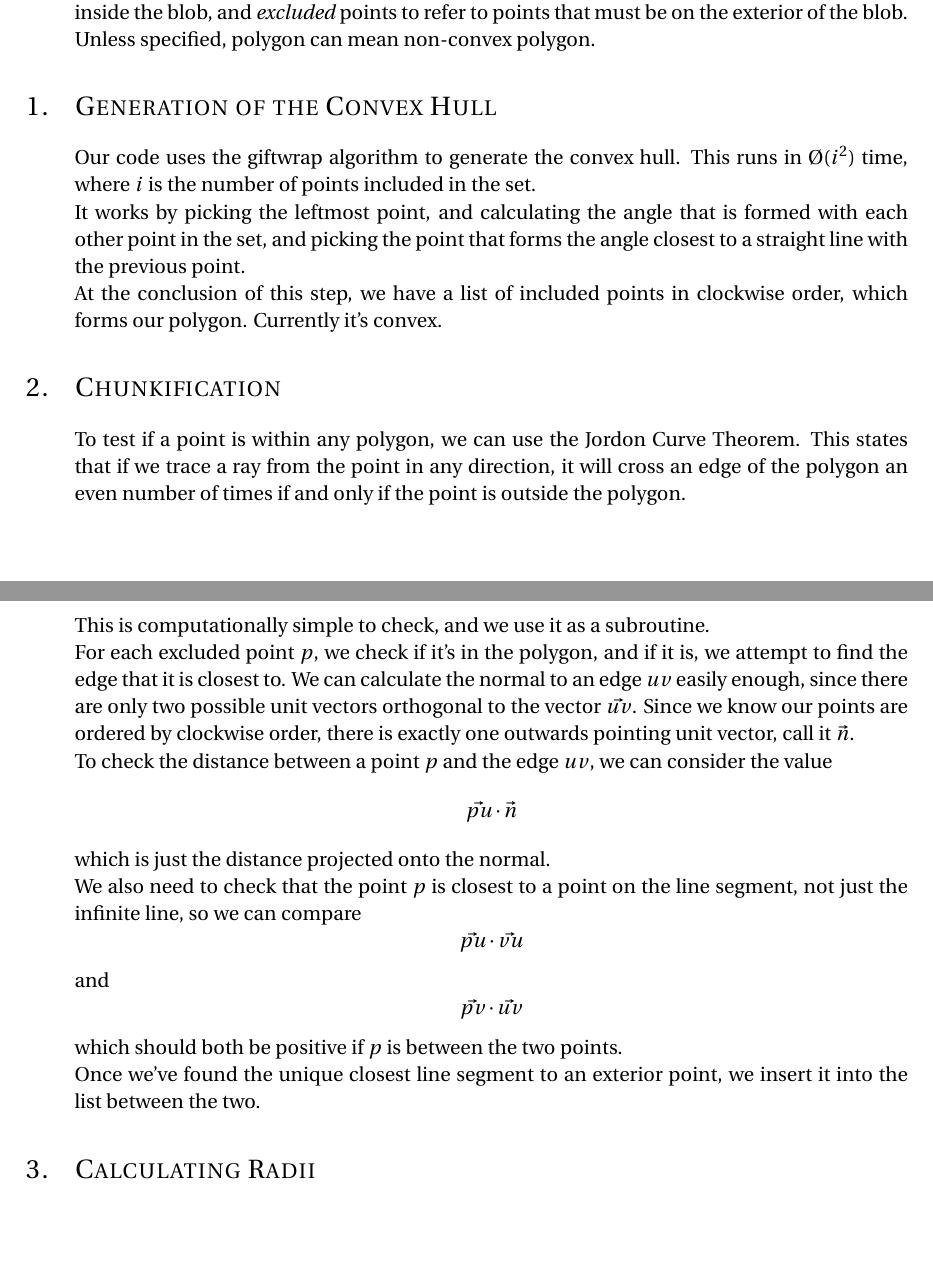
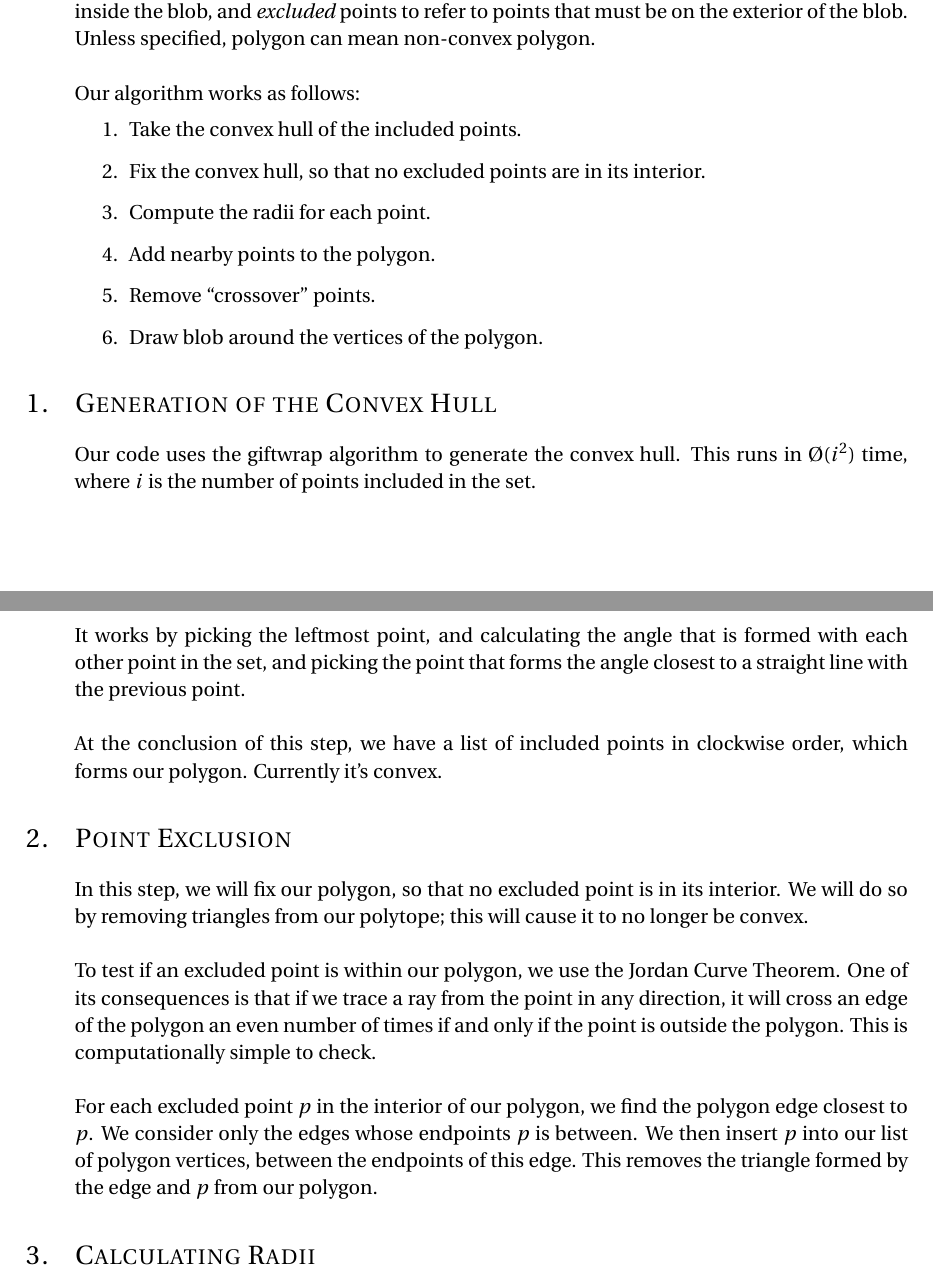
Before and after one commit to b2coutts/blob, a LaTeX document (report/report.tex): two parts of pages 1 and 2 of 3, joined at a grey line, cut so that both start at the same text, the shorter picture padded with empty space. Compiled offline with pdfLaTeX.

Commit message:
Merge stashed changes

```diff
--- a/report/report.tex
+++ b/report/report.tex
@@ -35,7 +35,7 @@
 
 \usepackage{graphicx}
 \DeclareGraphicsExtensions{.png}
-\graphicspath{{../imgs/}{./imgs/}}
+\graphicspath{{./imgs/}}
 
 \usepackage{sectsty} % Allows customizing section commands
 \allsectionsfont{\normalfont\scshape} % Make all sections centered, the default font and small caps
@@ -113,53 +113,50 @@ Some terminology, I use the term \textit{included} point to refer to points
 that are to be included inside the blob, and \textit{excluded} points to refer
 to points that must be on the exterior of the blob.
 
-Unless specified, polygon can mean non-convex polygon.
+Unless specified, polygon can mean non-convex polygon. \\
+
+Our algorithm works as follows:
+\begin{enumerate}
+\item Take the convex hull of the included points.
+\item Fix the convex hull, so that no excluded points are in its interior.
+\item Compute the radii for each point.
+\item Add nearby points to the polygon.
+\item Remove ``crossover'' points.
+\item Draw blob around the vertices of the polygon.
+\end{enumerate}
 
 
 \section{Generation of the Convex Hull}
 Our code uses the giftwrap algorithm to generate the convex hull.
 This runs in $\O(i^2)$ time, where $i$ is the number of points included in the
-set.
+set. \\
 
 It works by picking the leftmost point, and calculating the angle that is
 formed with each other point in the set, and picking the point that forms
-the angle closest to a straight line with the previous point.
+the angle closest to a straight line with the previous point. \\
 
 % TODO nice diagram of in progress giftwrap?
 At the conclusion of this step, we have a list of included points in clockwise
 order, which forms our polygon.  Currently it's convex.
 
-\section{Chunkification}
-To test if a point is within any polygon, we can use the Jordon Curve Theorem.
-This states that if we trace a ray from the point in any direction, it
-will cross an edge of the polygon an even number of times if and only if
-the point is outside the polygon.
+\section{Point Exclusion}
+In this step, we will fix our polygon, so that no excluded point is in its
+interior. We will do so by removing triangles from our polytope; this will cause
+it to no longer be convex. \\
 
-This is computationally simple to check, and we use it as a subroutine.
+To test if an excluded point is within our polygon, we use the Jordan Curve
+Theorem. One of its consequences is that if we trace a ray from the point in any
+direction, it will cross an edge of the polygon an even number of times if and
+only if the point is outside the polygon.  This is computationally simple to
+check. \\
 
-For each excluded point $p$, we check if it's in the polygon, and if it is,
-we attempt to find the edge that it is closest to.
-We can calculate the normal to an edge $uv$ easily enough, since there are
-only two possible unit vectors orthogonal to the vector $\vec{uv}$.  Since
-we know our points are ordered by clockwise order, there is exactly one outwards
-pointing unit vector, call it $\vec{n}$.
-
-To check the distance between a point $p$ and the edge
-$uv$, we can consider the value
-\[ \vec{pu} \cdot \vec{n} \]
-which is just the distance projected onto the normal.
-
-We also need to check that the point $p$ is closest to a point on the line
-segment, not just the infinite line, so we can compare
-\[ \vec{pu} \cdot \vec{vu} \]
-and
-\[ \vec{pv} \cdot \vec{uv} \]
-which should both be positive if $p$ is between the two points.
+For each excluded point $p$ in the interior of our polygon, we find the polygon
+edge closest to $p$. We consider only the edges whose endpoints $p$ is between.
+We then insert $p$ into our list of polygon vertices, between the endpoints of
+this edge. This removes the triangle formed by the edge and $p$ from our
+polygon.
 
 % TODO picture.
-
-Once we've found the unique closest line segment to an exterior point,
-we insert it into the list between the two.
 
 \section{Calculating Radii}
 The \textit{radius} of a point determines how large a circle is used when
```
Also changed, not shown: report/report.pdf.
